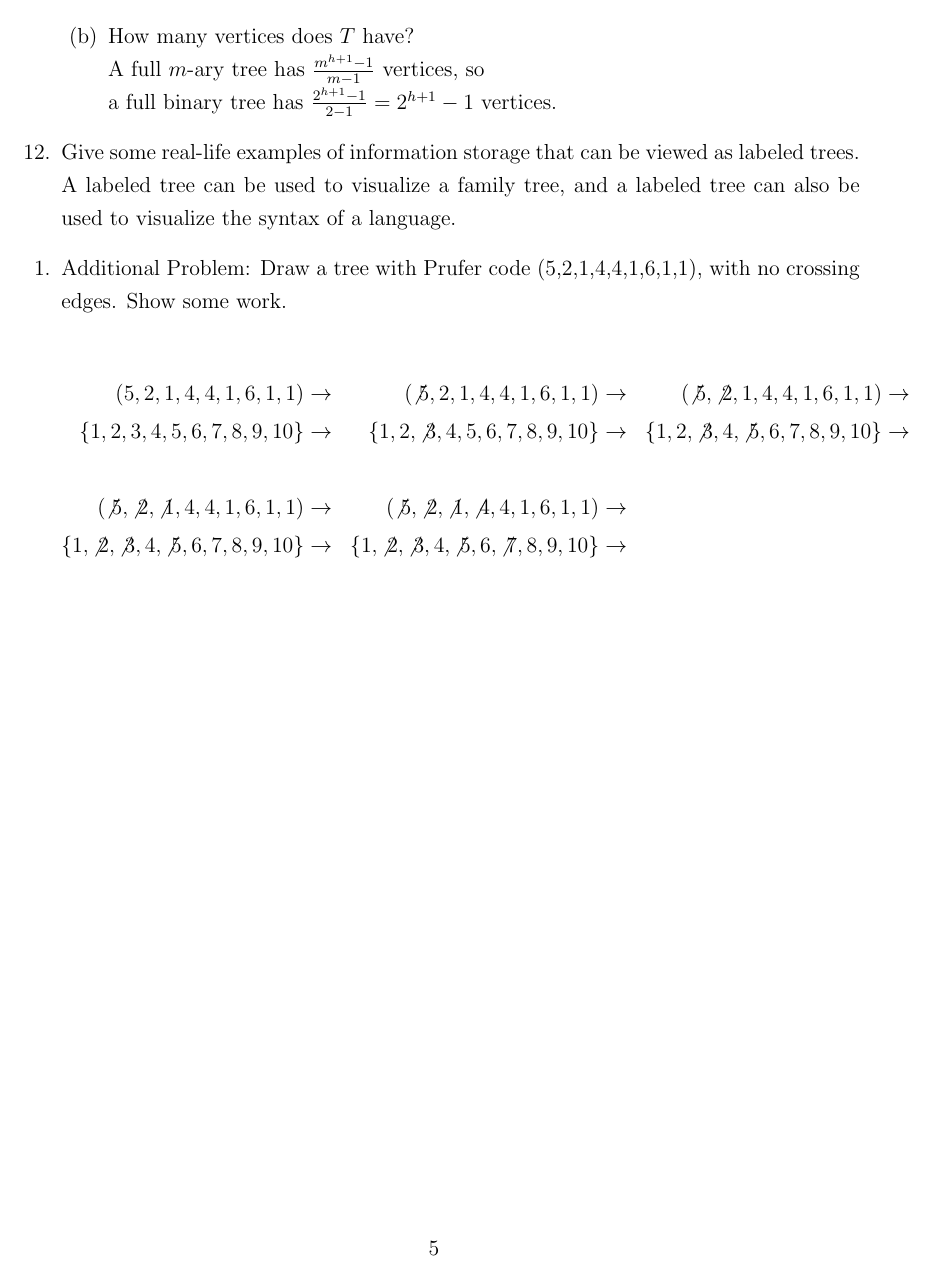
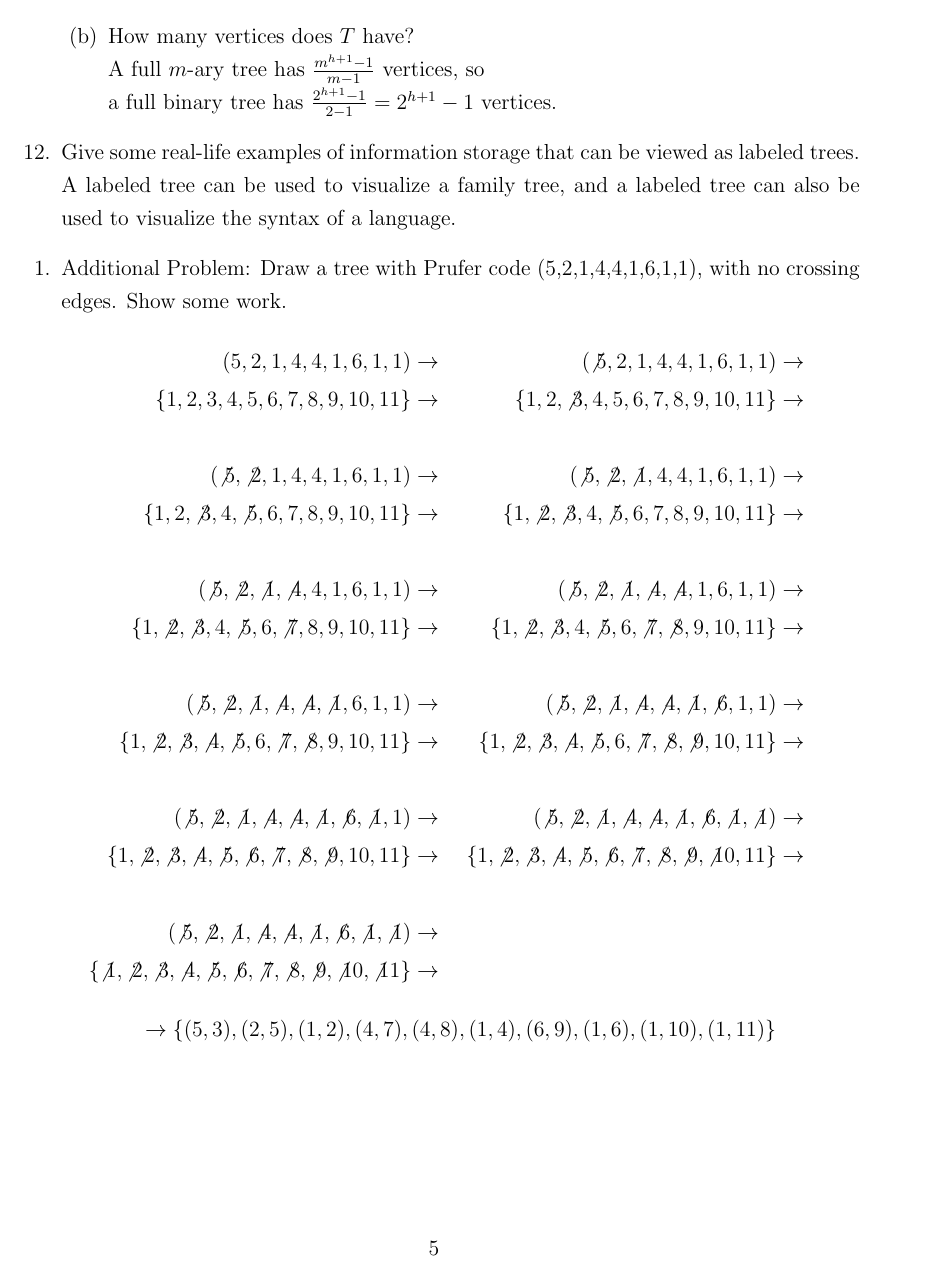
Before and after one commit to Fmccline/School, a LaTeX problem sheet (Discrete-Math/hw7/hw7.tex): page 5 of 5. Compiled offline with pdfLaTeX.

Commit message:
Worked on the additional problem for section 6.5

```diff
--- a/Discrete-Math/hw7/hw7.tex
+++ b/Discrete-Math/hw7/hw7.tex
@@ -549,13 +549,50 @@ A labeled tree can be used to visualize a family tree, and a labeled tree can al
 
 % Additional Problem 1
 \seti{0}
-\item Additional Problem: Draw a tree with Prufer code (5,2,1,4,4,1,6,1,1), with no crossing edges. Show some work.\\
+\item Additional Problem: Draw a tree with Prufer code (5,2,1,4,4,1,6,1,1), with no crossing edges. Show some work.
 	\begin{align*}
-	(5,2,1,4,4,1,6,1,1) &\to& (\not5,2,1,4,4,1,6,1,1) &\to& (\not5,\not2,1,4,4,1,6,1,1) &\to&\\
-	\{1,2,3,4,5,6,7,8,9,10\} &\to& \{1,2,\not3,4,5,6,7,8,9,10\} &\to& \{1,2,\not3,4,\not5,6,7,8,9,10\} &\to&\\ \\
-	(\not5,\not2,\not1,4,4,1,6,1,1) &\to& (\not5,\not2,\not1,\not4,4,1,6,1,1) &\to&\\
-	\{1,\not2,\not3,4,\not5,6,7,8,9,10\} &\to& \{1,\not2,\not3,4,\not5,6,\not7,8,9,10\} &\to&
+	(5,2,1,4,4,1,6,1,1) &\to&
+	(\not5,2,1,4,4,1,6,1,1) &\to&
+	\\
+	\{1,2,3,4,5,6,7,8,9,10,11\} &\to&
+	\{1,2,\not3,4,5,6,7,8,9,10,11\} &\to&
+	\\
+	\\
+	(\not5,\not2,1,4,4,1,6,1,1) &\to&
+	(\not5,\not2,\not1,4,4,1,6,1,1) &\to&
+	\\
+	\{1,2,\not3,4,\not5,6,7,8,9,10,11\} &\to&
+	\{1,\not2,\not3,4,\not5,6,7,8,9,10,11\} &\to&
+	\\
+	\\
+	(\not5,\not2,\not1,\not4,4,1,6,1,1) &\to&
+	(\not5,\not2,\not1,\not4,\not4,1,6,1,1) &\to&
+	\\
+	\{1,\not2,\not3,4,\not5,6,\not7,8,9,10,11\} &\to&
+	\{1,\not2,\not3,4,\not5,6,\not7,\not8,9,10,11\} &\to&
+	\\
+	\\
+	(\not5,\not2,\not1,\not4,\not4,\not1,6,1,1) &\to&
+	(\not5,\not2,\not1,\not4,\not4,\not1,\not6,1,1) &\to&
+	\\
+	\{1,\not2,\not3,\not4,\not5,6,\not7,\not8,9,10,11\} &\to&
+	\{1,\not2,\not3,\not4,\not5,6,\not7,\not8,\not9,10,11\} &\to&
+	\\
+	\\
+	(\not5,\not2,\not1,\not4,\not4,\not1,\not6,\not1,1) &\to&
+	(\not5,\not2,\not1,\not4,\not4,\not1,\not6,\not1,\not1) &\to&
+	\\
+	\{1,\not2,\not3,\not4,\not5,\not6,\not7,\not8,\not9,10,11\} &\to&
+	\{1,\not2,\not3,\not4,\not5,\not6,\not7,\not8,\not9,\not{10},11\} &\to&
+	\\
+	\\
+	(\not5,\not2,\not1,\not4,\not4,\not1,\not6,\not1,\not1) &\to&
+	\\
+	\{\not1,\not2,\not3,\not4,\not5,\not6,\not7,\not8,\not9,\not{10},\not11\} &\to&
 	\end{align*}
+	\[
+	\to\{(5,3),(2,5),(1,2),(4,7),(4,8),(1,4),(6,9),(1,6),(1,10),(1,11)\}
+	\]
 
 
 \ee
```
Also changed, not shown: Discrete-Math/hw7/hw7.pdf, 2 other files.
